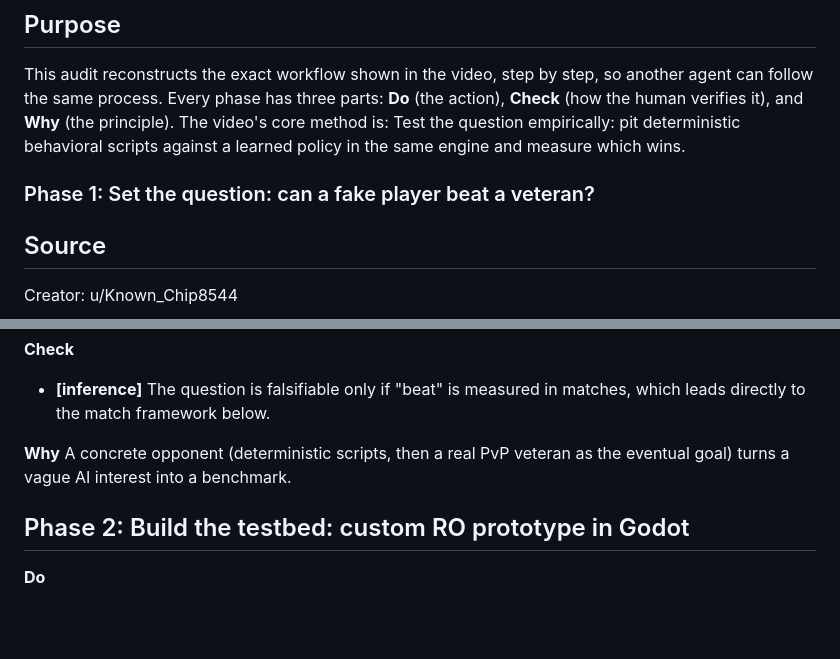
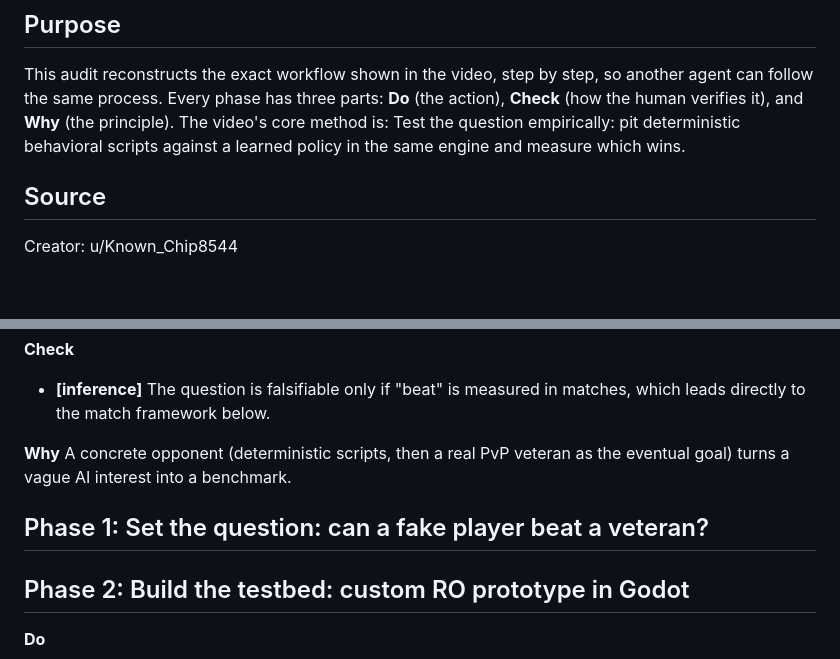
Before and after one commit to Emperiusm/skill_library, a Markdown page: skills/ro-engine-neural-vs-scripts/SKILL.md, 2 parts joined by grey strips. Drawn GitHub-style; blank space fills up the shorter version.

Commit message:
Update 20 skill files with revised versions

```diff
--- a/skills/ro-engine-neural-vs-scripts/SKILL.md
+++ b/skills/ro-engine-neural-vs-scripts/SKILL.md
@@ -8,7 +8,6 @@ description: "Test game AI empirically: pit deterministic behavioral scripts aga
 ## Purpose
 
 This audit reconstructs the exact workflow shown in the video, step by step, so another agent can follow the same process. Every phase has three parts: **Do** (the action), **Check** (how the human verifies it), and **Why** (the principle). The video's core method is: Test the question empirically: pit deterministic behavioral scripts against a learned policy in the same engine and measure which wins.
-### Phase 1: Set the question: can a fake player beat a veteran?
 
 ## Source
 
@@ -29,6 +28,8 @@ Tools used: Godot (custom Ragnarök Online prototype engine built by the author)
 
 **Why**
 A concrete opponent (deterministic scripts, then a real PvP veteran as the eventual goal) turns a vague AI interest into a benchmark.
+
+## Phase 1: Set the question: can a fake player beat a veteran?
 
 ## Phase 2: Build the testbed: custom RO prototype in Godot
 
```
